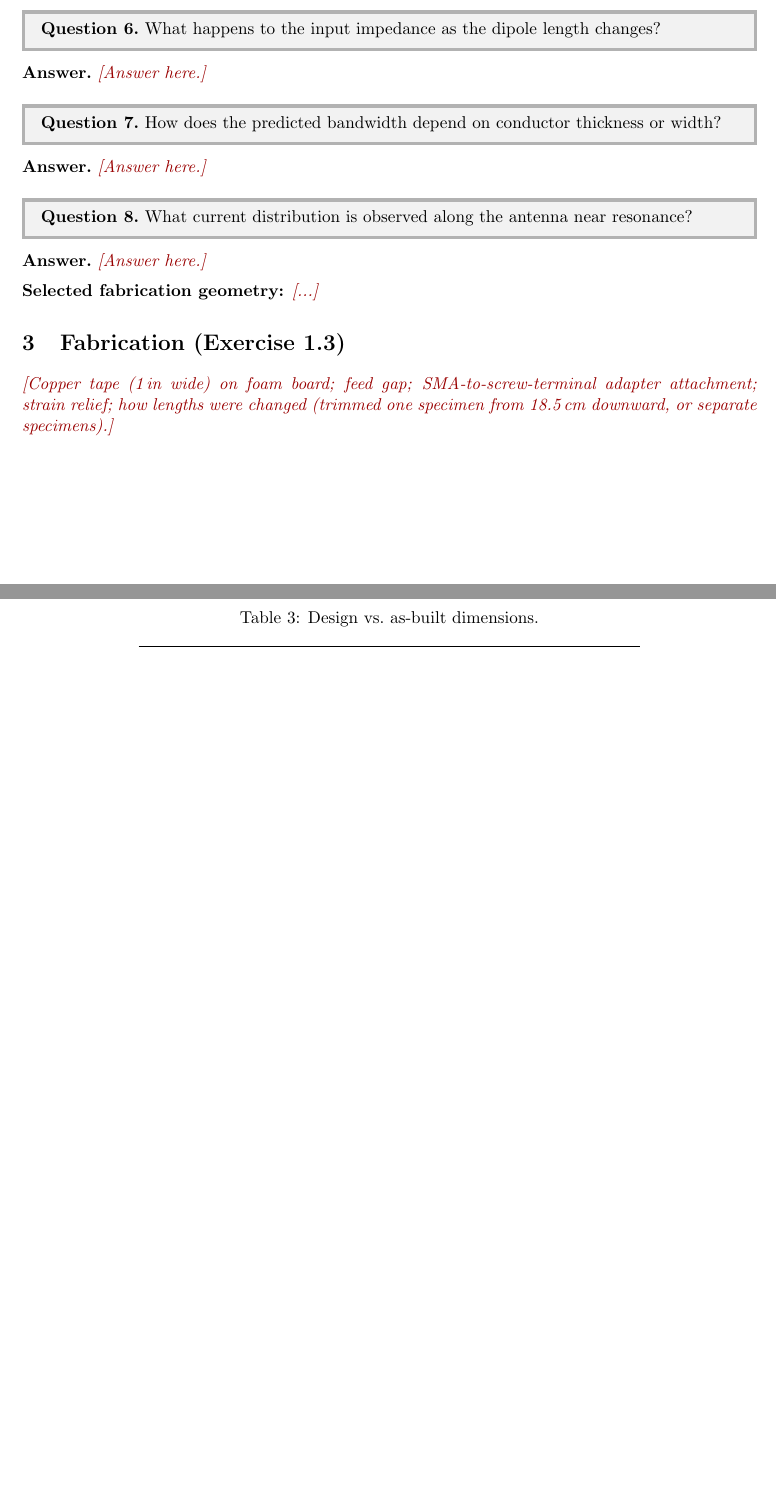
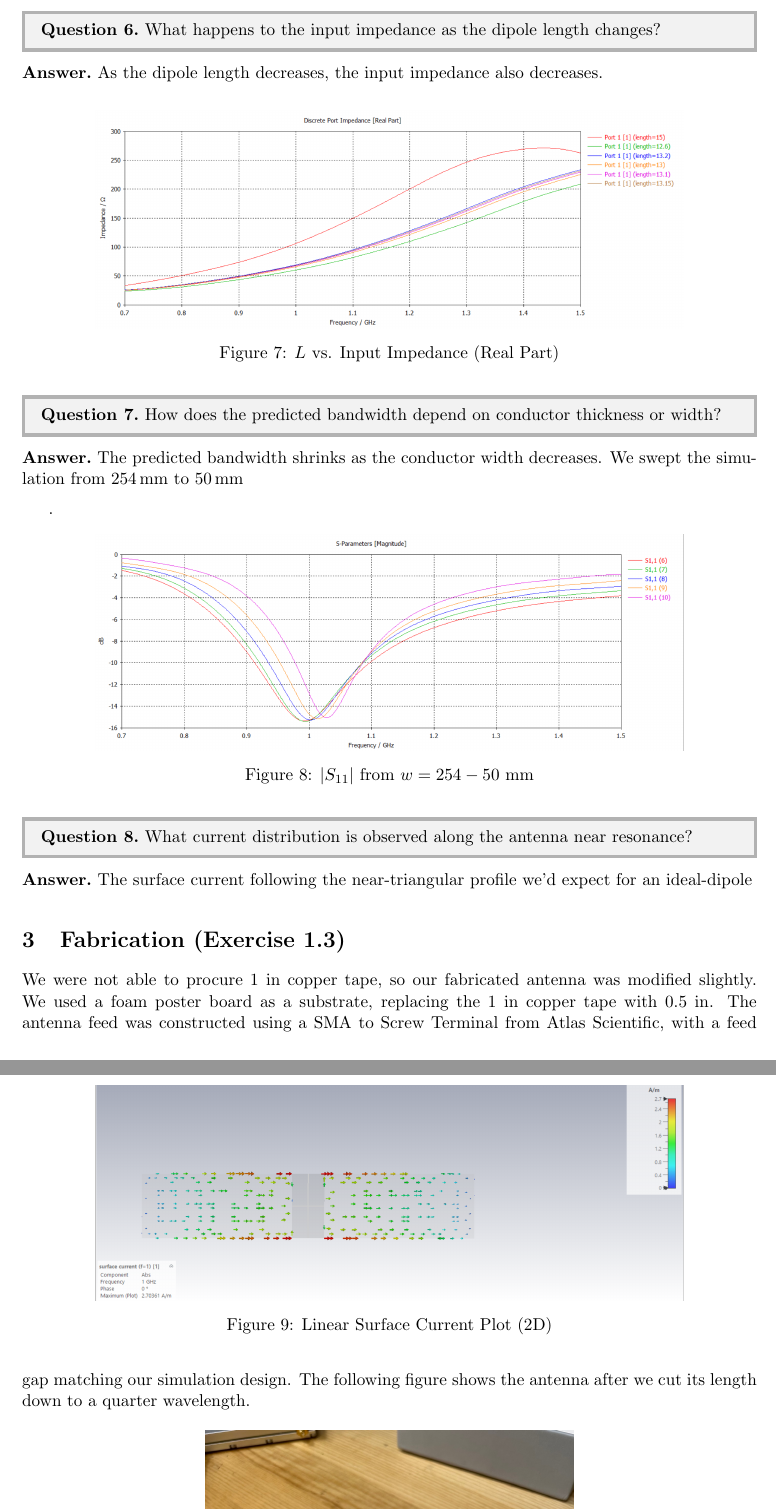
Before and after one commit to srivera2/ECE370-Labs, a LaTeX document (Lab 1/lab1_report.tex): two parts of pages 4 and 5 of 8 before the commit and two parts of pages 9 and 10 of 16 after it, joined at a grey line, cut so that both start at the same text, the shorter picture padded with empty space. Compiled offline with pdfLaTeX.

Commit message:
Simulation and beginning of fabrication sections are done.

```diff
--- a/Lab 1/lab1_report.tex
+++ b/Lab 1/lab1_report.tex
@@ -38,8 +38,8 @@
 \newcommand{\todo}[1][Answer here.]{\textcolor{red!60!black}{\textit{[#1]}}}
 
 \title{ECE 370/590 Laboratory Exercise 1:\\ The Dipole Antenna}
-\author{Roshan Sundaram}
-\date{\todo[date]}
+\author{Roshan Sundaram, Samuel Rivera, Shreyas Banaji}
+\date{\today}
 
 \begin{document}
 \maketitle
@@ -185,16 +188,34 @@ We modeled the copper tape dipole
 \begin{question}What happens to the input impedance as the dipole length changes?\end{question}
-\answer{\todo}
+\answer{As the dipole length decreases, the input impedance also decreases.}
+\begin{figure}[H]
+    \centering
+    \includegraphics[width=0.8\linewidth]{Lab 1/Data/input_impedance.png}
+    \caption{$L$ vs. Input Impedance (Real Part)}
+    \label{fig:placeholder}
+\end{figure}
 
 \begin{question}How does the predicted bandwidth depend on conductor thickness or width?\end{question}
-\answer{\todo}
+\answer{The predicted bandwidth shrinks as the conductor width decreases. We swept the simulation from \SI{254}{mm} to \SI{50}{mm}}.
 
-\begin{question}What current distribution is observed along the antenna near resonance?\end{question}
-\answer{\todo}
+\begin{figure}[H]
+    \centering
+    \includegraphics[width=0.8\linewidth]{Lab 1/Data/fractional_bandwidth.png}
+    \caption{$|S_{11}|$ from $w = 254 - 50~{\text{mm}}$}
+    \label{fig:placeholder}
+\end{figure}
 
-\noindent\textbf{Selected fabrication geometry:} \todo[...]
+\begin{question}What current distribution is observed along the antenna near resonance?
+\end{question}
+\answer{The surface current following the near-triangular profile we'd expect for an ideal-dipole}
+\begin{figure}
+    \centering
+    \includegraphics[width=0.8\linewidth]{Lab 1/Data/surface_current.png}
+    \caption{Linear Surface Current Plot (2D)}
+    \label{fig:placeholder}
+\end{figure}
 
 % ═════════════════════════════════════════════════════════════
 \section{Fabrication (Exercise 1.3)}
 
-\todo[Copper tape (\SI{1}{in} wide) on foam board; feed gap; SMA-to-screw-terminal adapter attachment; strain relief; how lengths were changed (trimmed one specimen from \SI{18.5}{cm} downward, or separate specimens).]
+We were not able to procure $1~\text{in}$ copper tape, so our fabricated antenna was modified slightly. We used a foam poster board as a substrate, replacing the $1~\text{in}$ copper tape with $0.5~\text{in}$. The antenna feed was constructed using a SMA to Screw Terminal from Atlas Scientific, with a feed gap matching our simulation design. The following figure shows the antenna after we cut its length down to a quarter wavelength.
 
```
Also changed, not shown: Lab 1/Data/1_ghz_resonant.png (added), Lab 1/Data/fractional_bandwidth.png (added), Lab 1/Data/input_impedance.png (added), Lab 1/Data/surface_current.png (added), Lab 1/dipole.jpg (added), Lab 1/lab1_report.tex (60 more changed lines).
